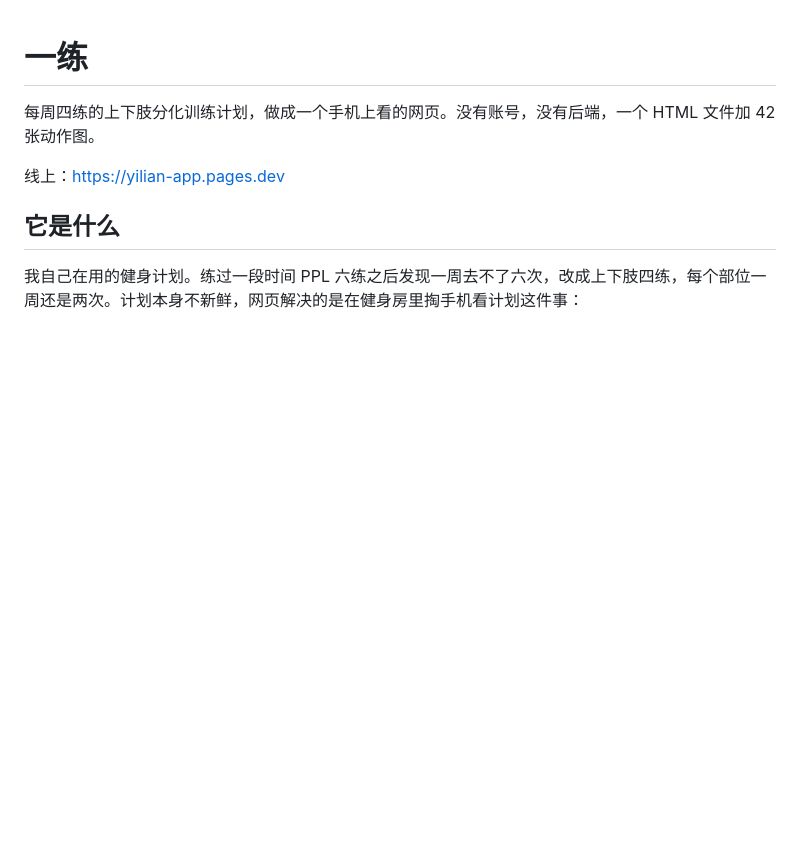
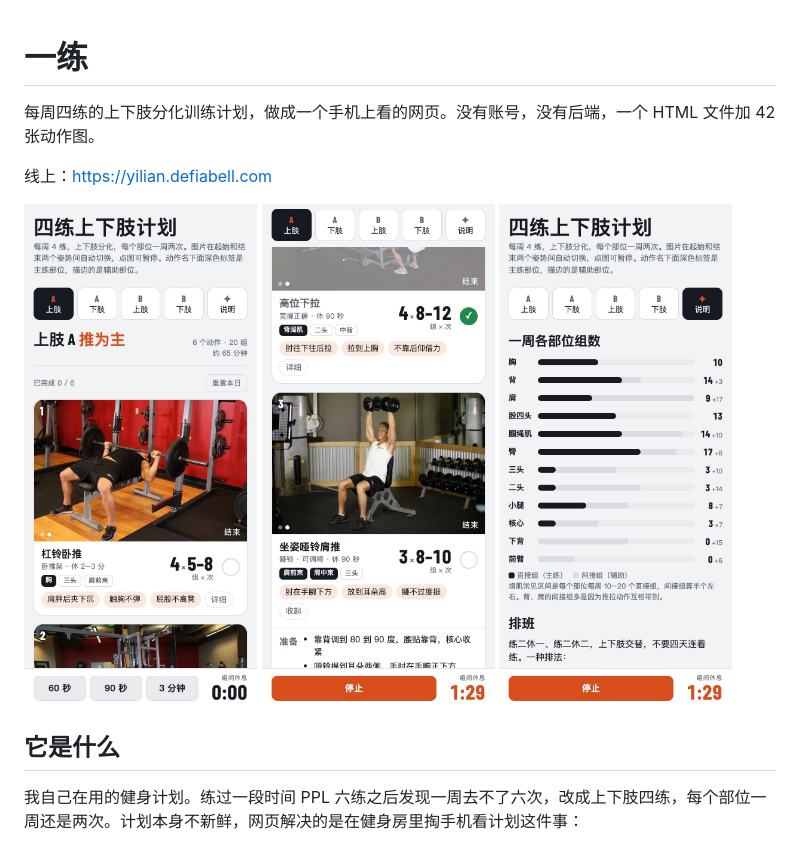
Before and after one commit to Defiabell/yilian, a Markdown page: README.md, the part around the change. Rendered like a GitHub page; pictures changed too: docs/screenshots/01-day.jpg (added), docs/screenshots/02-detail.jpg (added), docs/screenshots/03-notes.jpg (added); blank space fills up the shorter version.

Commit message:
docs: README 加三张界面截图，线上地址换成 yilian.defiabell.com
Co-Authored-By: Claude Fable 5.2 <noreply@anthropic.com>

```diff
--- a/README.md
+++ b/README.md
@@ -2,7 +2,13 @@
 
 每周四练的上下肢分化训练计划，做成一个手机上看的网页。没有账号，没有后端，一个 HTML 文件加 42 张动作图。
 
-线上：https://yilian-app.pages.dev
+线上：https://yilian.defiabell.com
+
+<p>
+  <img src="docs/screenshots/01-day.jpg" width="31%" alt="训练日：每个动作一张卡片，右边是组数和次数">
+  <img src="docs/screenshots/02-detail.jpg" width="31%" alt="勾选完成、展开详细做法、底部组间休息计时">
+  <img src="docs/screenshots/03-notes.jpg" width="31%" alt="说明页：一周各部位组数和排班">
+</p>
 
 ## 它是什么
 
```
